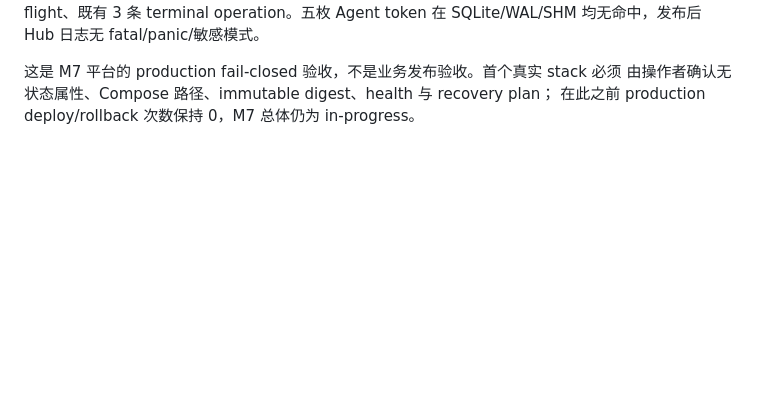
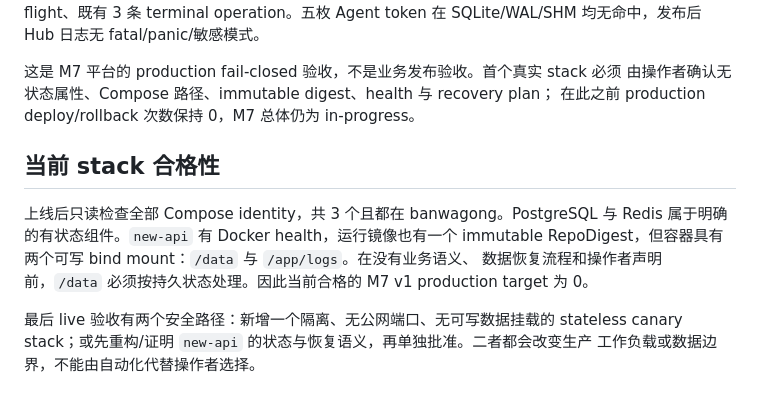
Before and after one commit to toolazytoname/lodge, a Markdown page: wiki/sources/2026-08-08-m7-declarative-deployments.md, the part around the change. Drawn GitHub-style; blank space fills up the shorter version.

Commit message:
docs: record zero eligible live deployment targets

```diff
--- a/wiki/sources/2026-08-08-m7-declarative-deployments.md
+++ b/wiki/sources/2026-08-08-m7-declarative-deployments.md
@@ -89,3 +89,15 @@ SQLite/WAL/SHM 均无命中，发布后 Hub 日志无 fatal/panic/敏感模式
 这是 M7 平台的 production fail-closed 验收，不是业务发布验收。首个真实 stack 必须
 由操作者确认无状态属性、Compose 路径、immutable digest、health 与 recovery plan；
 在此之前 production deploy/rollback 次数保持 0，M7 总体仍为 in-progress。
+
+## 当前 stack 合格性
+
+上线后只读检查全部 Compose identity，共 3 个且都在 banwagong。PostgreSQL 与 Redis
+属于明确的有状态组件。`new-api` 有 Docker health，运行镜像也有一个 immutable
+RepoDigest，但容器具有两个可写 bind mount：`/data` 与 `/app/logs`。在没有业务语义、
+数据恢复流程和操作者声明前，`/data` 必须按持久状态处理。因此当前合格的 M7 v1
+production target 为 0。
+
+最后 live 验收有两个安全路径：新增一个隔离、无公网端口、无可写数据挂载的 stateless
+canary stack；或先重构/证明 `new-api` 的状态与恢复语义，再单独批准。二者都会改变生产
+工作负载或数据边界，不能由自动化代替操作者选择。
```
Also changed, not shown: docs/roadmap.md (+9 -0 lines), wiki/log.md (+1 -0 lines).
